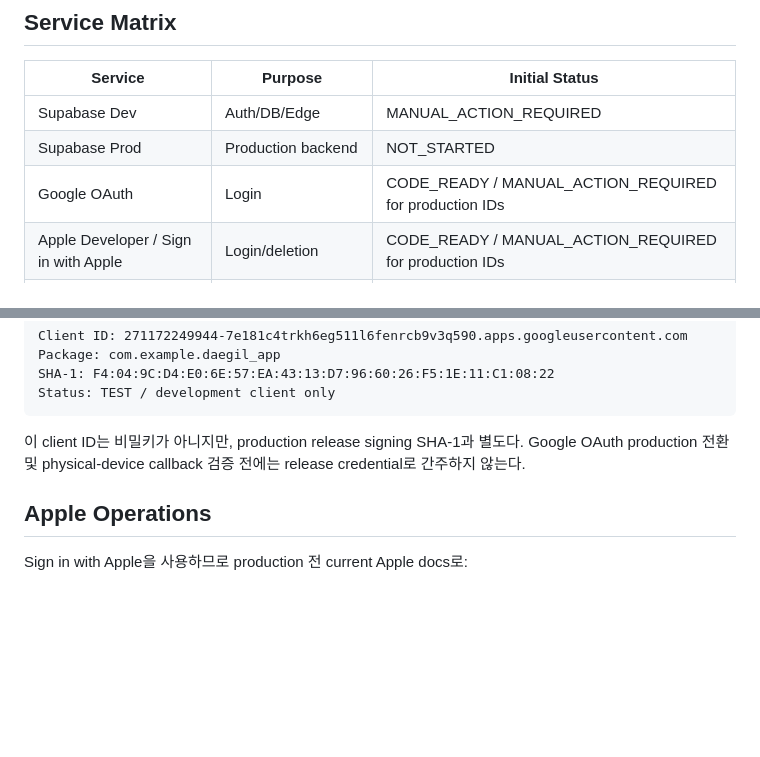
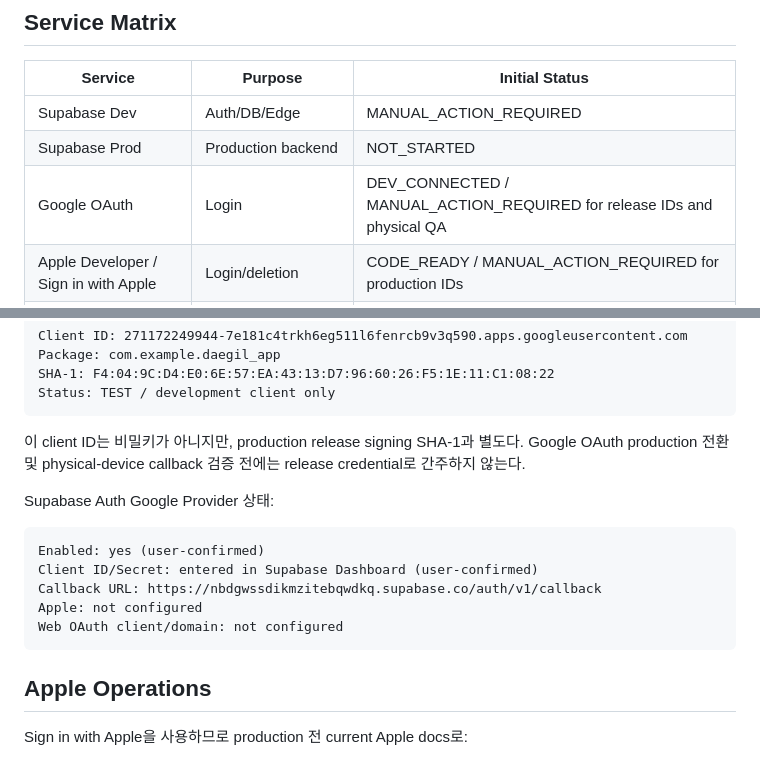
Before and after one commit to Shinjaewook-work/deagil.web, a Markdown page: docs/EXTERNAL_SETUP.md, 2 parts joined by grey strips. Drawn GitHub-style; blank space fills up the shorter version.

````diff
--- a/docs/EXTERNAL_SETUP.md
+++ b/docs/EXTERNAL_SETUP.md
@@ -57,7 +57,7 @@ ACCOUNT_DELETION_URL = TBD
 |---|---|---|
 | Supabase Dev | Auth/DB/Edge | MANUAL_ACTION_REQUIRED |
 | Supabase Prod | Production backend | NOT_STARTED |
-| Google OAuth | Login | CODE_READY / MANUAL_ACTION_REQUIRED for production IDs |
+| Google OAuth | Login | DEV_CONNECTED / MANUAL_ACTION_REQUIRED for release IDs and physical QA |
 | Apple Developer / Sign in with Apple | Login/deletion | CODE_READY / MANUAL_ACTION_REQUIRED for production IDs |
 | Kakao Developers | Login | CODE_READY / MANUAL_ACTION_REQUIRED for production IDs |
 | Firebase Dev | Analytics/Crash | NOT_STARTED |
@@ -203,6 +203,16 @@ Status: TEST / development client only
 
 이 client ID는 비밀키가 아니지만, production release signing SHA-1과 별도다. Google OAuth production 전환 및 physical-device callback 검증 전에는 release credential로 간주하지 않는다.
 
+Supabase Auth Google Provider 상태:
+
+```text
+Enabled: yes (user-confirmed)
+Client ID/Secret: entered in Supabase Dashboard (user-confirmed)
+Callback URL: https://nbdgwssdikmzitebqwdkq.supabase.co/auth/v1/callback
+Apple: not configured
+Web OAuth client/domain: not configured
+```
+
 ## Apple Operations
 
 Sign in with Apple을 사용하므로 production 전 current Apple docs로:
````
Also changed, not shown: docs/SESSION_RESUME.md (+1 -1 lines), docs/logs/PROGRESS_LOG.md (+23 -0 lines).
